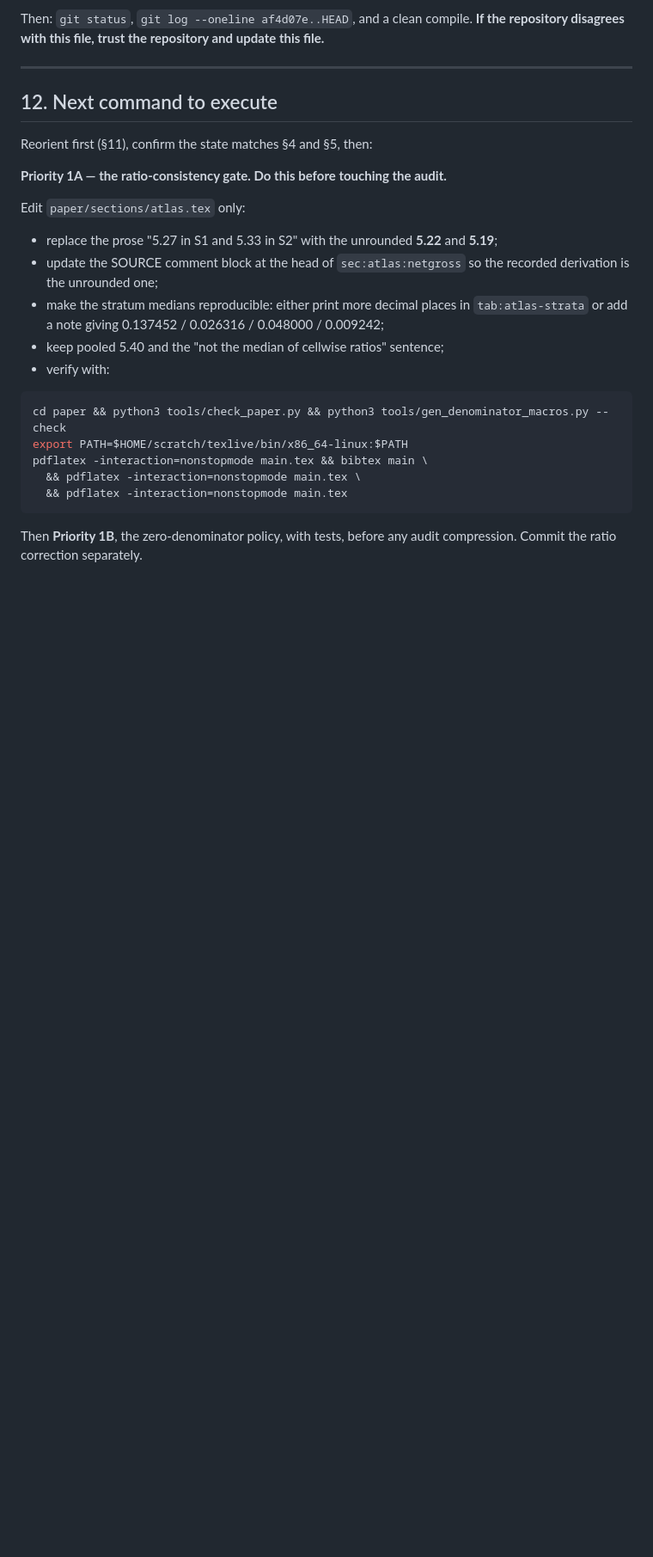
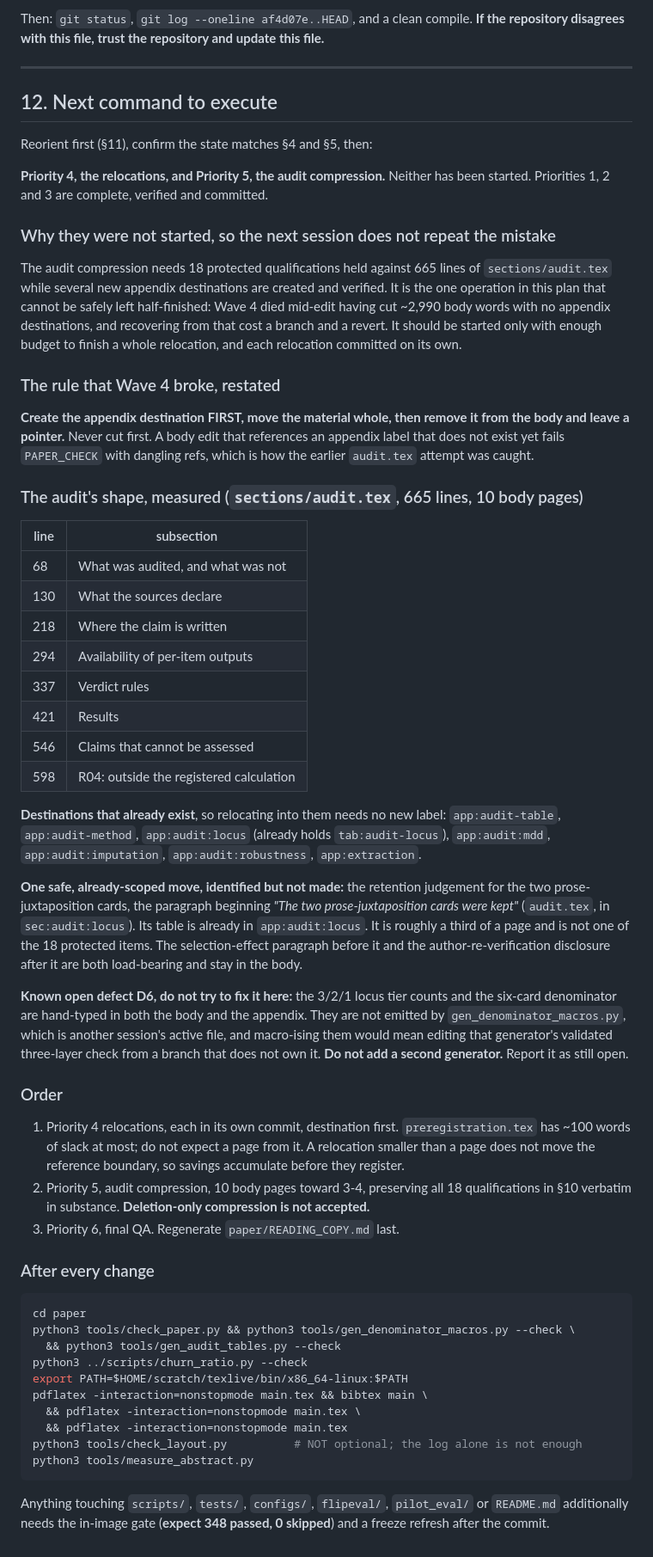
Before and after one commit to amoghsingh130/flipeval, a Markdown page: docs/SESSION_HANDOFF_FLAGSHIP_2026-08-05.md, the part around one of its changes. Shown at 86% size. Rendered like a GitHub page; blank space fills up the shorter version.

````diff
--- a/docs/SESSION_HANDOFF_FLAGSHIP_2026-08-05.md
+++ b/docs/SESSION_HANDOFF_FLAGSHIP_2026-08-05.md
@@ -499,27 +479,85 @@ this file.**
 
 Reorient first (§11), confirm the state matches §4 and §5, then:
 
-**Priority 1A — the ratio-consistency gate. Do this before touching the audit.**
+**Priority 4, the relocations, and Priority 5, the audit compression.** Neither
+has been started. Priorities 1, 2 and 3 are complete, verified and committed.
 
-Edit `paper/sections/atlas.tex` only:
+### Why they were not started, so the next session does not repeat the mistake
 
-- replace the prose "5.27 in S1 and 5.33 in S2" with the unrounded
-  **5.22** and **5.19**;
-- update the SOURCE comment block at the head of `sec:atlas:netgross` so the
-  recorded derivation is the unrounded one;
-- make the stratum medians reproducible: either print more decimal places in
-  `tab:atlas-strata` or add a note giving 0.137452 / 0.026316 / 0.048000 /
-  0.009242;
-- keep pooled 5.40 and the "not the median of cellwise ratios" sentence;
-- verify with:
+The audit compression needs 18 protected qualifications held against 665 lines
+of `sections/audit.tex` while several new appendix destinations are created and
+verified. It is the one operation in this plan that cannot be safely left
+half-finished: Wave 4 died mid-edit having cut ~2,990 body words with no
+appendix destinations, and recovering from that cost a branch and a revert. It
+should be started only with enough budget to finish a whole relocation, and each
+relocation committed on its own.
+
+### The rule that Wave 4 broke, restated
+
+**Create the appendix destination FIRST, move the material whole, then remove it
+from the body and leave a pointer.** Never cut first. A body edit that references
+an appendix label that does not exist yet fails `PAPER_CHECK` with dangling
+refs, which is how the earlier `audit.tex` attempt was caught.
+
+### The audit's shape, measured (`sections/audit.tex`, 665 lines, 10 body pages)
+
+| line | subsection |
+|---|---|
+| 68 | What was audited, and what was not |
+| 130 | What the sources declare |
+| 218 | Where the claim is written |
+| 294 | Availability of per-item outputs |
+| 337 | Verdict rules |
+| 421 | Results |
+| 546 | Claims that cannot be assessed |
+| 598 | R04: outside the registered calculation |
+
+**Destinations that already exist**, so relocating into them needs no new label:
+`app:audit-table`, `app:audit-method`, `app:audit:locus` (already holds
+`tab:audit-locus`), `app:audit:mdd`, `app:audit:imputation`,
+`app:audit:robustness`, `app:extraction`.
+
+**One safe, already-scoped move, identified but not made:** the retention
+judgement for the two prose-juxtaposition cards, the paragraph beginning *"The
+two prose-juxtaposition cards were kept"* (`audit.tex`, in
+`sec:audit:locus`). Its table is already in `app:audit:locus`. It is roughly a
+third of a page and is not one of the 18 protected items. The selection-effect
+paragraph before it and the author-re-verification disclosure after it are both
+load-bearing and stay in the body.
+
+**Known open defect D6, do not try to fix it here:** the 3/2/1 locus tier counts
+and the six-card denominator are hand-typed in both the body and the appendix.
+They are not emitted by `gen_denominator_macros.py`, which is another session's
+active file, and macro-ising them would mean editing that generator's validated
+three-layer check from a branch that does not own it. **Do not add a second
+generator.** Report it as still open.
+
+### Order
+
+1. Priority 4 relocations, each in its own commit, destination first.
+   `preregistration.tex` has ~100 words of slack at most; do not expect a page
+   from it. A relocation smaller than a page does not move the reference
+   boundary, so savings accumulate before they register.
+2. Priority 5, audit compression, 10 body pages toward 3-4, preserving all 18
+   qualifications in §10 verbatim in substance. **Deletion-only compression is
+   not accepted.**
+3. Priority 6, final QA. Regenerate `paper/READING_COPY.md` last.
+
+### After every change
 
 ```bash
-cd paper && python3 tools/check_paper.py && python3 tools/gen_denominator_macros.py --check
+cd paper
+python3 tools/check_paper.py && python3 tools/gen_denominator_macros.py --check \
+  && python3 tools/gen_audit_tables.py --check
+python3 ../scripts/churn_ratio.py --check
 export PATH=$HOME/scratch/texlive/bin/x86_64-linux:$PATH
 pdflatex -interaction=nonstopmode main.tex && bibtex main \
   && pdflatex -interaction=nonstopmode main.tex \
   && pdflatex -interaction=nonstopmode main.tex
+python3 tools/check_layout.py          # NOT optional; the log alone is not enough
+python3 tools/measure_abstract.py
 ```
 
-Then **Priority 1B**, the zero-denominator policy, with tests, before any audit
-compression. Commit the ratio correction separately.
+Anything touching `scripts/`, `tests/`, `configs/`, `flipeval/`, `pilot_eval/`
+or `README.md` additionally needs the in-image gate (**expect 348 passed, 0
+skipped**) and a freeze refresh after the commit.
````
Also changed, not shown: other parts of docs/SESSION_HANDOFF_FLAGSHIP_2026-08-05.md (+142 -162 lines), docs/PAGE_MAP_2026-08-05.md (+22 -2 lines).
